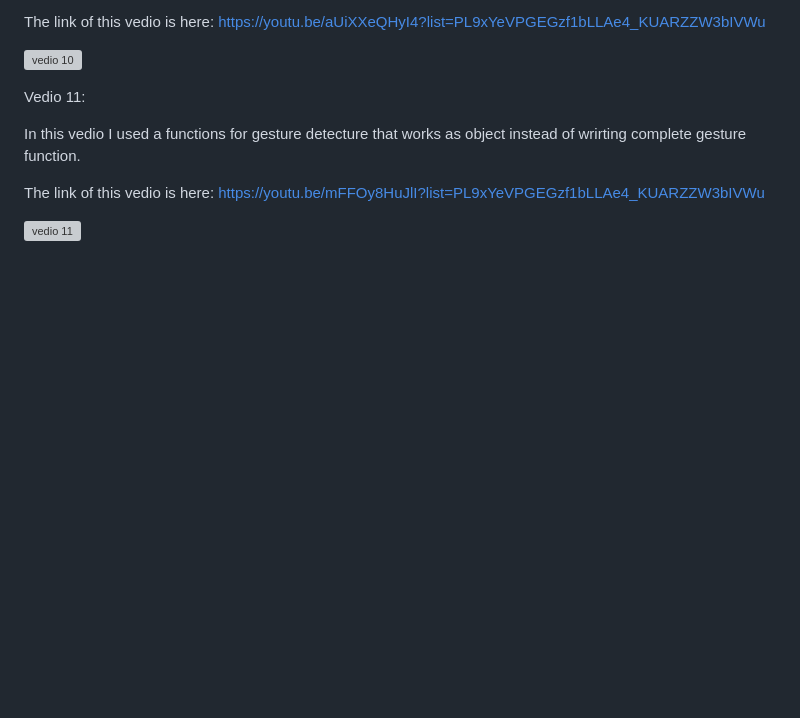
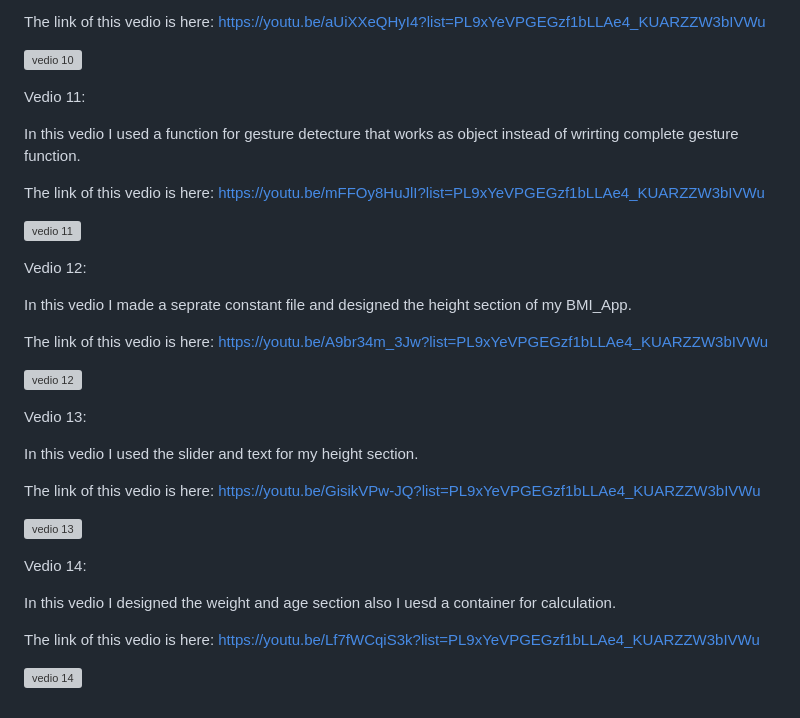
Before and after one commit to maryamfatima14/MaryamFatima-68, a Markdown page: BMI_App(Video 01)/README.md, the part around the change. Rendered like a GitHub page; blank space fills up the shorter version; grey boxes are pictures that could not be loaded.

```diff
--- a/BMI_App(Video 01)/README.md
+++ b/BMI_App(Video 01)/README.md
@@ -90,9 +90,37 @@ https://youtu.be/aUiXXeQHyI4?list=PL9xYeVPGEGzf1bLLAe4_KUARZZW3bIVWu
 
 Vedio 11:
 
-In this vedio I used a functions for gesture detecture that works as object instead of wrirting complete gesture function.
+In this vedio I used a function for gesture detecture that works as object instead of wrirting complete gesture function.
 
 The link of this vedio is here:
 https://youtu.be/mFFOy8HuJlI?list=PL9xYeVPGEGzf1bLLAe4_KUARZZW3bIVWu
 
 ![vedio 11](https://github.com/user-attachments/assets/72237d54-1ac4-403e-8b38-d93252aedd93)
+
+Vedio 12:
+
+In this vedio I made a seprate constant file and designed the height section of my BMI_App.
+
+The link of this vedio is here:
+https://youtu.be/A9br34m_3Jw?list=PL9xYeVPGEGzf1bLLAe4_KUARZZW3bIVWu
+
+![vedio 12](https://github.com/user-attachments/assets/c2883c5f-4068-459d-be6c-0b9e0f5e4b05)
+
+Vedio 13:
+
+In this vedio I used the slider and text for my height section.
+
+The link of this vedio is here:
+https://youtu.be/GisikVPw-JQ?list=PL9xYeVPGEGzf1bLLAe4_KUARZZW3bIVWu
+
+![vedio 13](https://github.com/user-attachments/assets/4c44552a-7bbe-4d85-b241-f3501bc2a7d4)
+
+
+Vedio 14:
+
+In this vedio I designed the weight and age section also I uesd a container for calculation.
+
+The link of this vedio is here:
+https://youtu.be/Lf7fWCqiS3k?list=PL9xYeVPGEGzf1bLLAe4_KUARZZW3bIVWu
+
+![vedio 14](https://github.com/user-attachments/assets/f1a191e8-ac0f-4885-bff7-d367422b1165)
```
